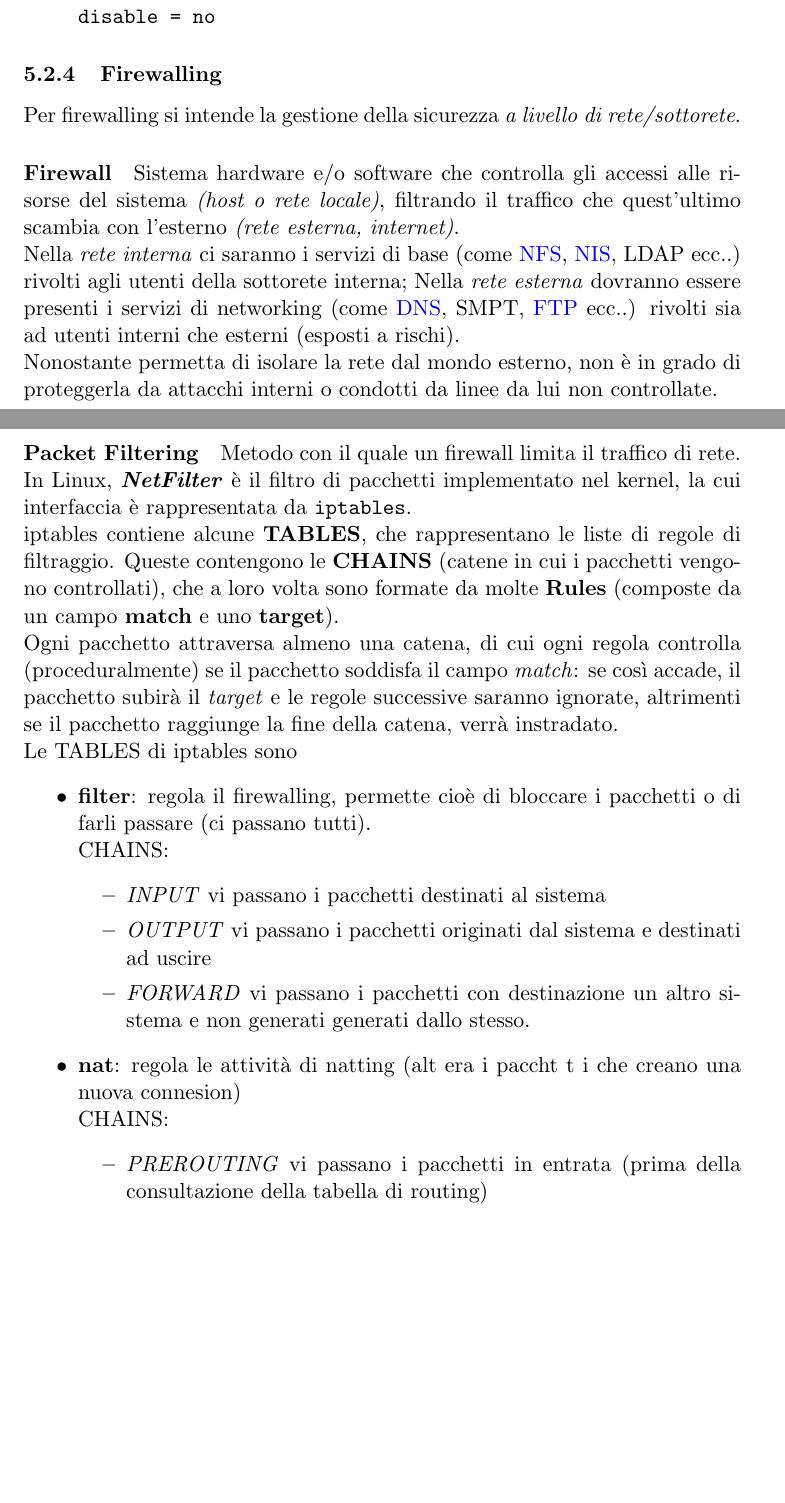
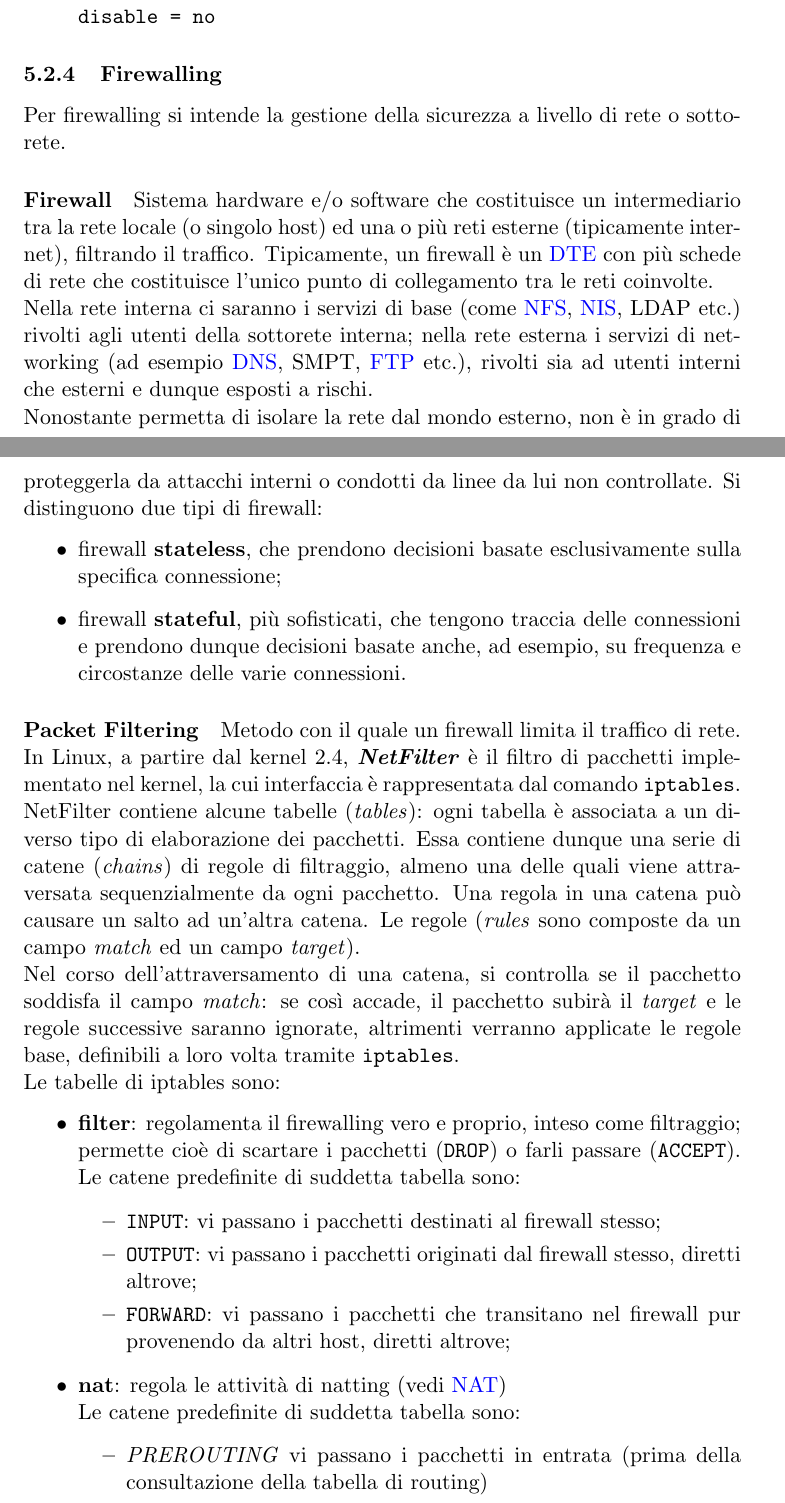
Before and after one commit to dis-org/Ragnatele, a LaTeX document (networking.tex): two parts of pages 94 and 95 of 96 before the commit and two parts of pages 94 and 95 of 97 after it, joined at a grey line, cut so that both start at the same text, the shorter picture padded with empty space. Compiled offline with pdfLaTeX.

Commit message:
Livello applicazioni: rivisto firewalling fino a tabella nat.

```diff
--- a/networking.tex
+++ b/networking.tex
@@ -1430,22 +1430,30 @@ disable = no
 \end{itemize}
 
 \subsub{Firewalling}
-Per firewalling si intende la gestione della sicurezza \textit{a livello di rete/sottorete}.
-\paragraph{Firewall} Sistema hardware e/o software che controlla gli accessi alle risorse del sistema \textit{(host o rete locale)}, filtrando il traffico che quest'ultimo scambia con l'esterno \textit{(rete esterna, internet)}.\\
-Nella \textit{rete interna} ci saranno i servizi di base (come \vedi{NFS}, \vedi{NIS}, LDAP ecc..) rivolti agli utenti della sottorete interna; Nella \textit{rete esterna} dovranno essere presenti i servizi di networking (come \vedi{DNS}, SMPT, \vedi{FTP} ecc..) rivolti sia ad utenti interni che esterni (esposti a rischi).\\
+Per firewalling si intende la gestione della sicurezza a livello di rete o sottorete.
+\para{Firewall} Sistema hardware e/o software che costituisce un intermediario tra la rete locale (o singolo host) ed una o più reti esterne (tipicamente internet), filtrando il traffico. Tipicamente, un firewall è un \vedi{DTE} con più schede di rete che costituisce l'unico punto di collegamento tra le reti coinvolte.\\
+Nella rete interna ci saranno i servizi di base (come \vedi{NFS}, \vedi{NIS}, LDAP etc.) rivolti agli utenti della sottorete interna; nella rete esterna i servizi di networking (ad esempio \vedi{DNS}, SMPT, \vedi{FTP} etc.), rivolti sia ad utenti interni che esterni e dunque esposti a rischi.\\
 Nonostante permetta di isolare la rete dal mondo esterno, non è in grado di proteggerla da attacchi interni o condotti da linee da lui non controllate.
-\paragraph{Packet Filtering} Metodo con il quale un firewall limita il traffico di rete. \\
-In Linux, \textit{\textbf{NetFilter}} è il filtro di pacchetti  implementato nel kernel, la cui interfaccia è rappresentata da \textbf{\code{iptables}}.\\
-iptables contiene alcune \textbf{TABLES}, che rappresentano le liste di regole di filtraggio. Queste contengono le \textbf{CHAINS} (catene in cui i pacchetti vengono controllati), che a loro volta sono formate da molte \textbf{Rules} (composte da un campo \textbf{match} e uno \textbf{target}).\\ Ogni pacchetto attraversa almeno una catena, di cui ogni regola controlla (proceduralmente) se il pacchetto soddisfa il campo \textit{match}: se così accade, il pacchetto subirà il \textit{target} e le regole successive saranno ignorate, altrimenti se il pacchetto raggiunge la fine della catena, verrà instradato.\\
-Le TABLES di iptables sono
+Si distinguono due tipi di firewall:
 \begin{itemize}
-\item \textbf{filter}: regola il firewalling, permette cioè di bloccare i pacchetti o di farli passare (ci passano tutti).\\ CHAINS:
+\item firewall \textbf{stateless}, che prendono decisioni basate esclusivamente sulla specifica connessione;
+\item firewall \textbf{stateful}, più sofisticati, che tengono traccia delle connessioni e prendono dunque decisioni basate anche, ad esempio, su frequenza e circostanze delle varie connessioni.
+\end{itemize}
+\para{Packet Filtering} Metodo con il quale un firewall limita il traffico di rete.\\
+In Linux, a partire dal kernel 2.4, \textit{\textbf{NetFilter}} è il filtro di pacchetti  implementato nel kernel, la cui interfaccia è rappresentata dal comando \code{iptables}.\\
+NetFilter contiene alcune tabelle (\textit{tables}): ogni tabella è associata a un diverso tipo di elaborazione dei pacchetti. Essa contiene dunque una serie di catene (\textit{chains}) di regole di filtraggio, almeno una delle quali viene attraversata sequenzialmente da ogni pacchetto. Una regola in una catena può causare un salto ad un'altra catena. Le regole (\textit{rules} sono composte da un campo \textit{match} ed un campo \textit{target}).
+\\Nel corso dell'attraversamento di una catena, si controlla se il pacchetto soddisfa il campo \textit{match}: se così accade, il pacchetto subirà il \textit{target} e le regole successive saranno ignorate, altrimenti verranno applicate le regole base, definibili a loro volta tramite \code{iptables}.\\
+Le tabelle di iptables sono:
 \begin{itemize}
-\item \textit{INPUT} vi passano i pacchetti destinati al sistema
-\item \textit{OUTPUT} vi passano i pacchetti originati dal sistema e destinati ad uscire
-\item \textit{FORWARD} vi passano i pacchetti con destinazione un altro sistema e non generati generati dallo stesso.
+\item \textbf{filter}: regolamenta il firewalling vero e proprio, inteso come filtraggio; permette cioè di scartare i pacchetti (\code{DROP}) o farli passare (\code{ACCEPT}).
+Le catene predefinite di suddetta tabella sono:
+\begin{itemize}
+\item \code{INPUT}: vi passano i pacchetti destinati al firewall stesso;
+\item \code{OUTPUT}: vi passano i pacchetti originati dal firewall stesso, diretti altrove;
+\item \code{FORWARD}: vi passano i pacchetti che transitano nel firewall pur provenendo da altri host, diretti altrove;
 \end{itemize}
-\item \textbf{nat}: regola le attività di natting (alt era i paccht t i che creano una nuova connesion) \\ CHAINS:
+\item \textbf{nat}: regola le attività di natting (vedi \vedi{NAT})
+\\Le catene predefinite di suddetta tabella sono:
 \begin{itemize}
 \item \textit{PREROUTING} vi passano i pacchetti in entrata (prima della consultazione della tabella di routing)
 \item \textit{POSTROUTING} vi passano i pacchetti in uscita (dopo la consultazione della tabella di routing)
```
Also changed, not shown: networking.tex (9 more changed lines).
